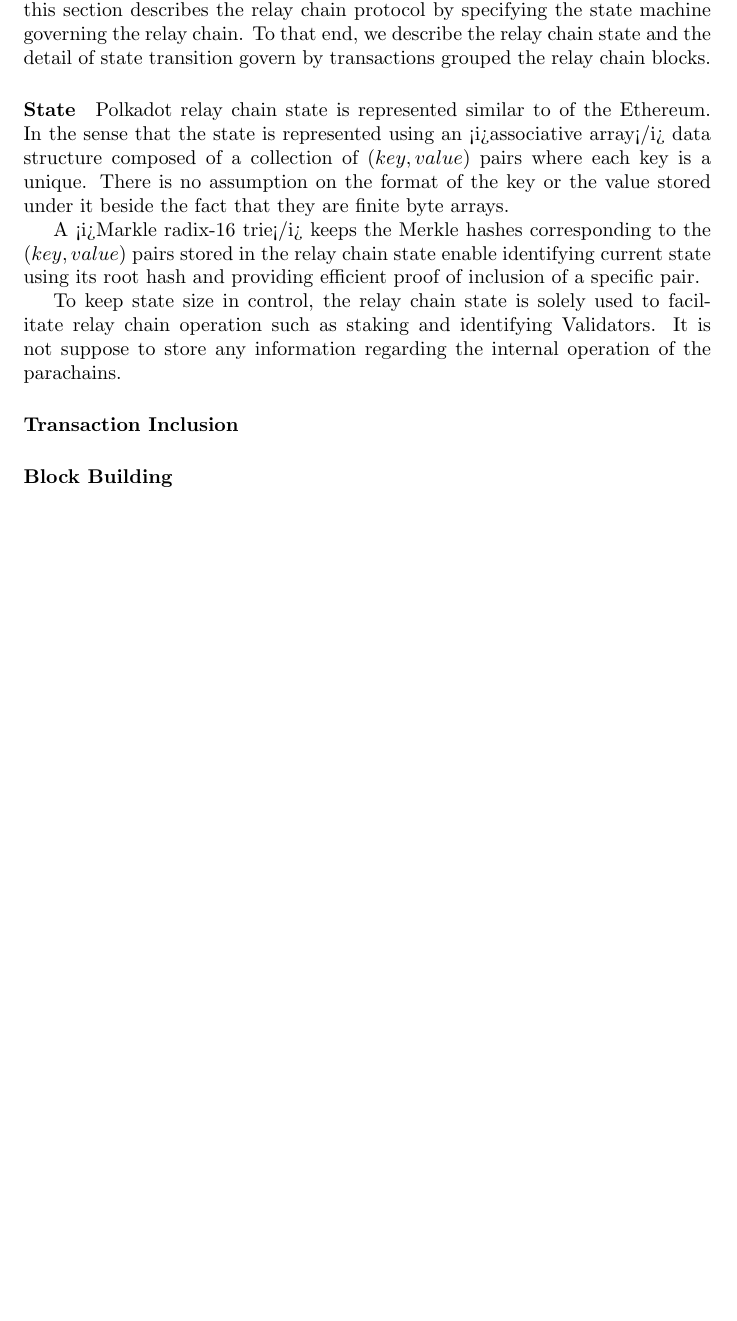
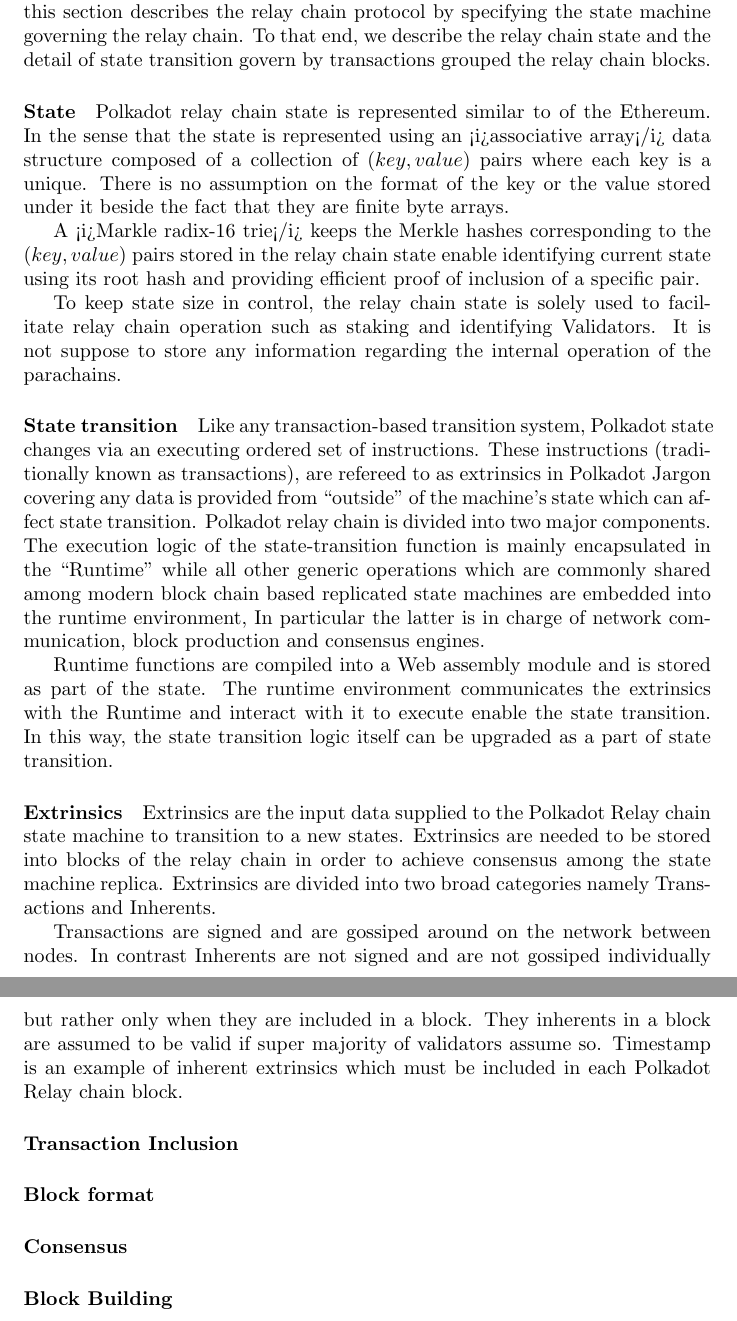
Before and after one commit to w3f/research, a LaTeX paper (docs/polkadot/Polkadot-OverviewPaper/main.tex, which reads docs/polkadot/Polkadot-OverviewPaper/relaychain.tex): part of page 10 of 22 before the commit and two parts of pages 10 and 11 of 23 after it, the two joined at a grey line, cut so that both start at the same text, the shorter picture padded with empty space. Compiled offline with pdfLaTeX.

Commit message:
Overview Paper update: Brief description of - state transition - Runtime - Runtime Environment - Extrinsics: transactions and inherents

```diff
--- a/docs/polkadot/Polkadot-OverviewPaper/relaychain.tex
+++ b/docs/polkadot/Polkadot-OverviewPaper/relaychain.tex
@@ -9,6 +9,21 @@
 
 To keep state size in control, the relay chain state is solely used to facilitate relay chain operation such as staking and identifying Validators. It is not suppose to store any information regarding the internal operation of the parachains.
 
+\paragraph{State transition}
+Like any transaction-based transition system, Polkadot state changes via an executing ordered set of instructions. These instructions (traditionally known as transactions), are refereed to as extrinsics in Polkadot Jargon covering any data is provided from ``outside'' of the machine's state which can affect state transition. Polkadot relay chain is divided into two major components. The execution logic of the state-transition function is mainly encapsulated in the ``Runtime'' while all other generic operations which are commonly shared among modern block chain based replicated state machines are embedded into the runtime environment, In particular the latter is in charge of network communication, block production and consensus engines.
+
+Runtime functions are compiled into a Web assembly module and is stored as part of the state. The runtime environment communicates the extrinsics with the Runtime and interact with it to execute enable the state transition. In this way, the state transition logic itself can be upgraded as a part of state transition.
+
+\paragraph{Extrinsics}
+
+Extrinsics are the input data supplied to the Polkadot Relay chain state machine to transition to a new states. Extrinsics are needed to be stored into blocks of the relay chain in order to achieve consensus among the state machine replica. Extrinsics are divided into two broad categories namely Transactions and Inherents.
+
+Transactions are signed and are gossiped around on the network between nodes. In contrast Inherents are not signed and are not gossiped individually but rather only when they are included in a block. They inherents in a block are assumed to be valid if super majority of validators assume so. Timestamp is an example of inherent extrinsics which must be included in each Polkadot Relay chain block.
+
 \paragraph{Transaction Inclusion}
 
+\paragraph{Block format}
+
+\paragraph{Consensus}
+
 \paragraph{Block Building}\label{sec:relaychainblockproduction}
```
